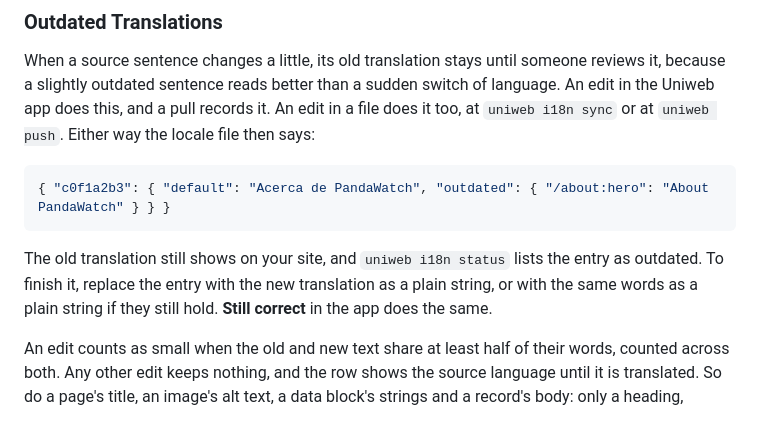
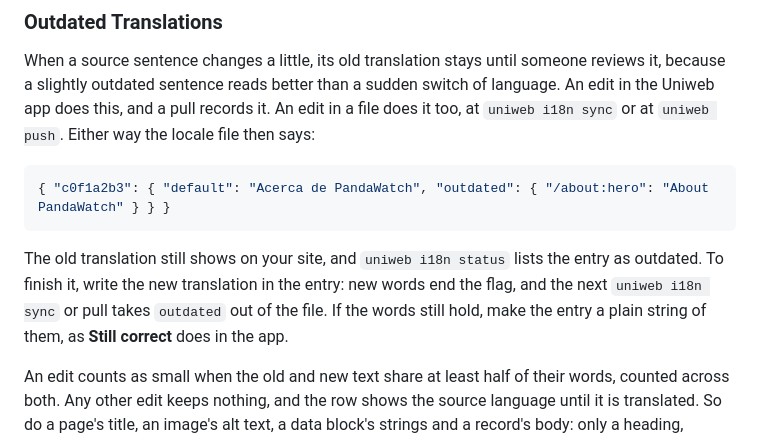
Before and after one commit to uniweb/docs, a Markdown page: development/internationalization.md, the part around the change. GitHub-like rendering.

Commit message:
docs(i18n): new words over a flagged translation end its flag

````diff
--- a/development/internationalization.md
+++ b/development/internationalization.md
@@ -377,7 +377,7 @@ When a source sentence changes a little, its old translation stays until someone
 { "c0f1a2b3": { "default": "Acerca de PandaWatch", "outdated": { "/about:hero": "About PandaWatch" } } }
 ```
 
-The old translation still shows on your site, and `uniweb i18n status` lists the entry as outdated. To finish it, replace the entry with the new translation as a plain string, or with the same words as a plain string if they still hold. **Still correct** in the app does the same.
+The old translation still shows on your site, and `uniweb i18n status` lists the entry as outdated. To finish it, write the new translation in the entry: new words end the flag, and the next `uniweb i18n sync` or pull takes `outdated` out of the file. If the words still hold, make the entry a plain string of them, as **Still correct** does in the app.
 
 An edit counts as small when the old and new text share at least half of their words, counted across both. Any other edit keeps nothing, and the row shows the source language until it is translated. So do a page's title, an image's alt text, a data block's strings and a record's body: only a heading, paragraph or list item in a page's section keeps its translation.
 
````
